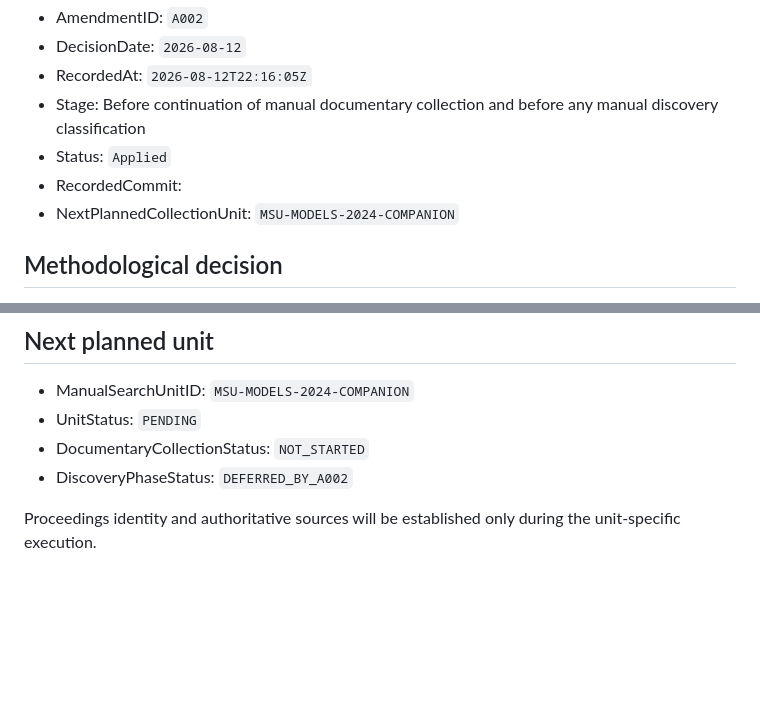
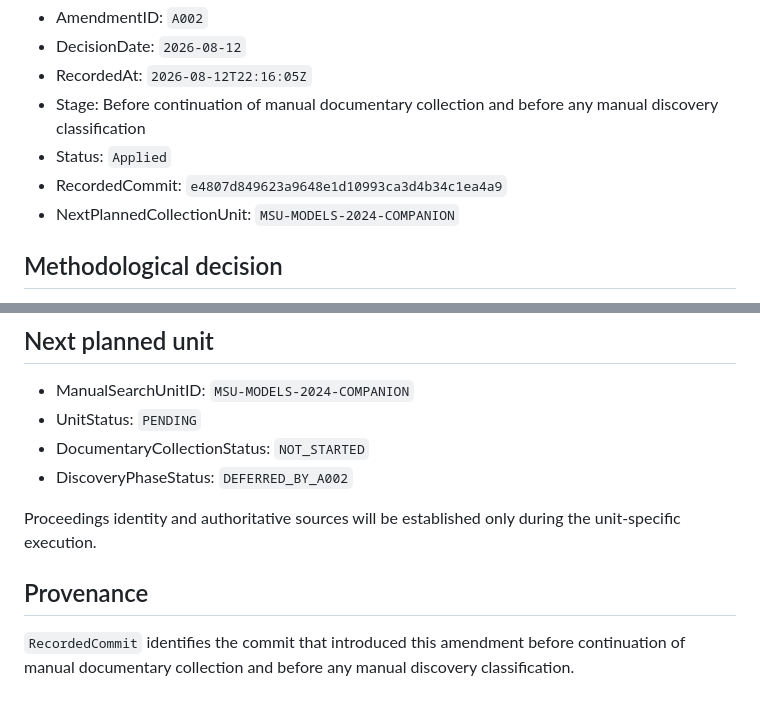
Before and after one commit to helaine-barreiros/uml-quality-study, a Markdown page: protocol/amendments/A002-documentary-collection-before-discovery.md, 2 parts joined by grey strips. GitHub-like rendering; blank space fills up the shorter version.

Commit message:
docs: record A002 provenance

```diff
--- a/protocol/amendments/A002-documentary-collection-before-discovery.md
+++ b/protocol/amendments/A002-documentary-collection-before-discovery.md
@@ -5,7 +5,7 @@
 - RecordedAt: `2026-08-12T22:16:05Z`
 - Stage: Before continuation of manual documentary collection and before any manual discovery classification
 - Status: `Applied`
-- RecordedCommit:
+- RecordedCommit: `e4807d849623a9648e1d10993ca3d4b34c1ea4a9`
 - NextPlannedCollectionUnit: `MSU-MODELS-2024-COMPANION`
 
 ## Methodological decision
@@ -88,3 +88,7 @@ The documentary universe, raw inventory, reconciliation, and normalized inventor
 - DiscoveryPhaseStatus: `DEFERRED_BY_A002`
 
 Proceedings identity and authoritative sources will be established only during the unit-specific execution.
+
+## Provenance
+
+`RecordedCommit` identifies the commit that introduced this amendment before continuation of manual documentary collection and before any manual discovery classification.
```
